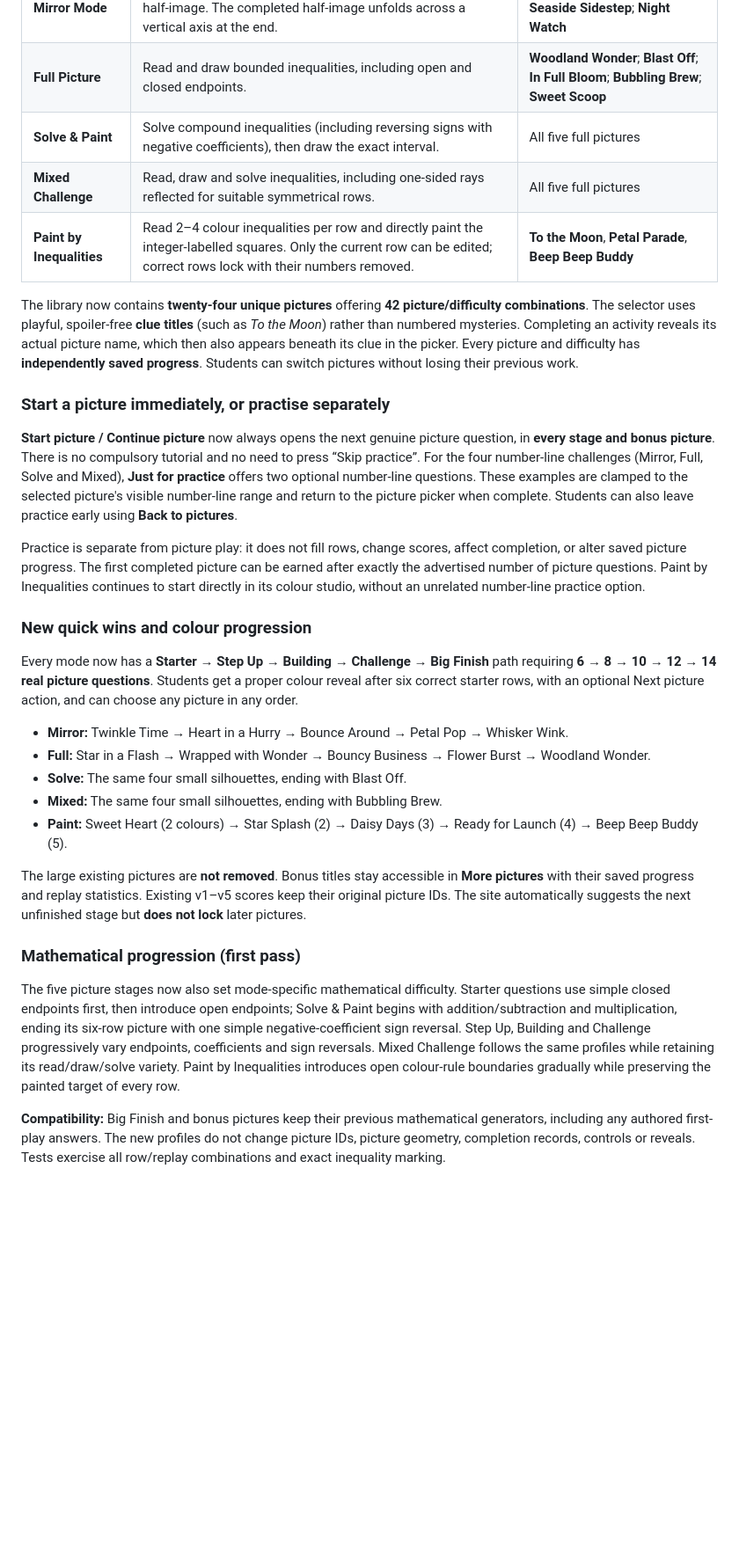
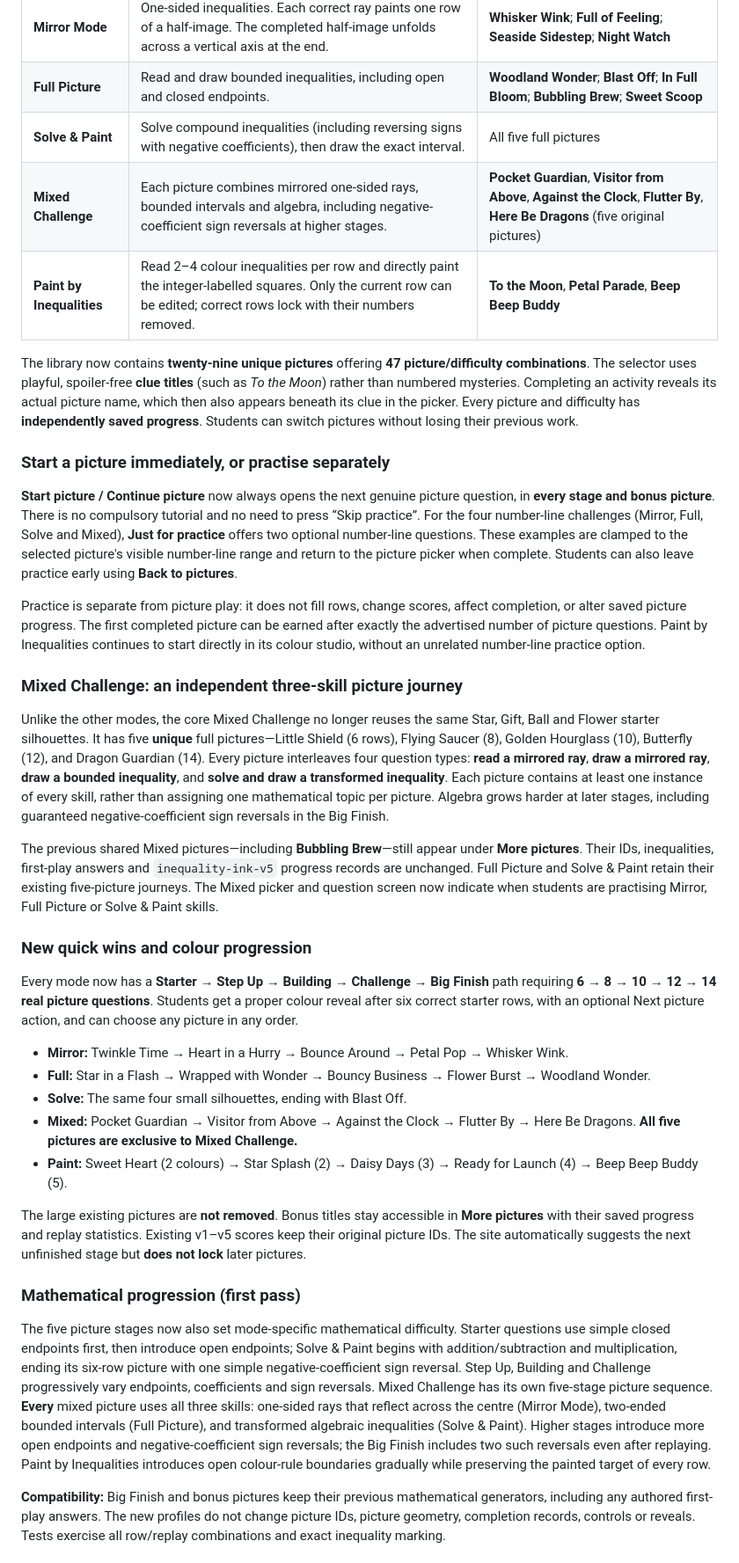
Before and after one commit to chriswalker-afk/inequality-ink, a Markdown page: README.md, the part around one of its changes. Shown at 88% size. Rendered like a GitHub page; blank space fills up the shorter version.

Commit message:
Document five unique Mixed Challenge pictures, skill rotation and old save preservation

```diff
--- a/README.md
+++ b/README.md
@@ -107,16 +107,36 @@ The pure question data, generated algebra notation and strict real-domain valida
 | **Mirror Mode** | One-sided inequalities. Each correct ray paints one row of a half-image. The completed half-image unfolds across a vertical axis at the end. | **Whisker Wink**; **Full of Feeling**; **Seaside Sidestep**; **Night Watch** |
 | **Full Picture** | Read and draw bounded inequalities, including open and closed endpoints. | **Woodland Wonder**; **Blast Off**; **In Full Bloom**; **Bubbling Brew**; **Sweet Scoop** |
 | **Solve & Paint** | Solve compound inequalities (including reversing signs with negative coefficients), then draw the exact interval. | All five full pictures |
-| **Mixed Challenge** | Read, draw and solve inequalities, including one-sided rays reflected for suitable symmetrical rows. | All five full pictures |
+| **Mixed Challenge** | Each picture combines mirrored one-sided rays, bounded intervals and algebra, including negative-coefficient sign reversals at higher stages. | **Pocket Guardian**, **Visitor from Above**, **Against the Clock**, **Flutter By**, **Here Be Dragons** (five original pictures) |
 | **Paint by Inequalities** | Read 2–4 colour inequalities per row and directly paint the integer-labelled squares. Only the current row can be edited; correct rows lock with their numbers removed. | **To the Moon**, **Petal Parade**, **Beep Beep Buddy** |
 
-The library now contains **twenty-four unique pictures** offering **42 picture/difficulty combinations**. The selector uses playful, spoiler-free **clue titles** (such as *To the Moon*) rather than numbered mysteries. Completing an activity reveals its actual picture name, which then also appears beneath its clue in the picker. Every picture and difficulty has **independently saved progress**. Students can switch pictures without losing their previous work.
+The library now contains **twenty-nine unique pictures** offering **47 picture/difficulty combinations**. The selector uses playful, spoiler-free **clue titles** (such as *To the Moon*) rather than numbered mysteries. Completing an activity reveals its actual picture name, which then also appears beneath its clue in the picker. Every picture and difficulty has **independently saved progress**. Students can switch pictures without losing their previous work.
 
 ### Start a picture immediately, or practise separately
 
 **Start picture / Continue picture** now always opens the next genuine picture question, in **every stage and bonus picture**. There is no compulsory tutorial and no need to press “Skip practice”. For the four number-line challenges (Mirror, Full, Solve and Mixed), **Just for practice** offers two optional number-line questions. These examples are clamped to the selected picture's visible number-line range and return to the picture picker when complete. Students can also leave practice early using **Back to pictures**.
 
 Practice is separate from picture play: it does not fill rows, change scores, affect completion, or alter saved picture progress. The first completed picture can be earned after exactly the advertised number of picture questions. Paint by Inequalities continues to start directly in its colour studio, without an unrelated number-line practice option.
+
+### Mixed Challenge: an independent three-skill picture journey
+
+Unlike the other modes, the core Mixed Challenge no longer reuses the same
+Star, Gift, Ball and Flower starter silhouettes. It has five **unique** full
+pictures—Little Shield (6 rows), Flying Saucer (8), Golden Hourglass (10),
+Butterfly (12), and Dragon Guardian (14). Every picture interleaves four
+question types: **read a mirrored ray**, **draw a mirrored ray**, **draw a
+bounded inequality**, and **solve and draw a transformed inequality**.
+Each picture contains at least one instance of every skill, rather than
+assigning one mathematical topic per picture. Algebra grows harder at later
+stages, including guaranteed negative-coefficient sign reversals in the
+Big Finish.
+
+The previous shared Mixed pictures—including **Bubbling Brew**—still appear
+under **More pictures**. Their IDs, inequalities, first-play answers and
+`inequality-ink-v5` progress records are unchanged. Full Picture and
+Solve & Paint retain their existing five-picture journeys. The Mixed
+picker and question screen now indicate when students are practising Mirror,
+Full Picture or Solve & Paint skills.
 
 ### New quick wins and colour progression
 
@@ -125,14 +145,14 @@ Every mode now has a **Starter → Step Up → Building → Challenge → Big Fi
 - **Mirror:** Twinkle Time → Heart in a Hurry → Bounce Around → Petal Pop → Whisker Wink.
 - **Full:** Star in a Flash → Wrapped with Wonder → Bouncy Business → Flower Burst → Woodland Wonder.
 - **Solve:** The same four small silhouettes, ending with Blast Off.
-- **Mixed:** The same four small silhouettes, ending with Bubbling Brew.
+- **Mixed:** Pocket Guardian → Visitor from Above → Against the Clock → Flutter By → Here Be Dragons. **All five pictures are exclusive to Mixed Challenge.**
 - **Paint:** Sweet Heart (2 colours) → Star Splash (2) → Daisy Days (3) → Ready for Launch (4) → Beep Beep Buddy (5).
 
 The large existing pictures are **not removed**. Bonus titles stay accessible in **More pictures** with their saved progress and replay statistics. Existing v1–v5 scores keep their original picture IDs. The site automatically suggests the next unfinished stage but **does not lock** later pictures.
 
 ### Mathematical progression (first pass)
 
-The five picture stages now also set mode-specific mathematical difficulty. Starter questions use simple closed endpoints first, then introduce open endpoints; Solve & Paint begins with addition/subtraction and multiplication, ending its six-row picture with one simple negative-coefficient sign reversal. Step Up, Building and Challenge progressively vary endpoints, coefficients and sign reversals. Mixed Challenge follows the same profiles while retaining its read/draw/solve variety. Paint by Inequalities introduces open colour-rule boundaries gradually while preserving the painted target of every row.
+The five picture stages now also set mode-specific mathematical difficulty. Starter questions use simple closed endpoints first, then introduce open endpoints; Solve & Paint begins with addition/subtraction and multiplication, ending its six-row picture with one simple negative-coefficient sign reversal. Step Up, Building and Challenge progressively vary endpoints, coefficients and sign reversals. Mixed Challenge has its own five-stage picture sequence. **Every** mixed picture uses all three skills: one-sided rays that reflect across the centre (Mirror Mode), two-ended bounded intervals (Full Picture), and transformed algebraic inequalities (Solve & Paint). Higher stages introduce more open endpoints and negative-coefficient sign reversals; the Big Finish includes two such reversals even after replaying. Paint by Inequalities introduces open colour-rule boundaries gradually while preserving the painted target of every row.
 
 **Compatibility:** Big Finish and bonus pictures keep their previous mathematical generators, including any authored first-play answers. The new profiles do not change picture IDs, picture geometry, completion records, controls or reveals. Tests exercise all row/replay combinations and exact inequality marking.
 
```
Also changed, not shown: other parts of README.md (+2 -1 lines).
